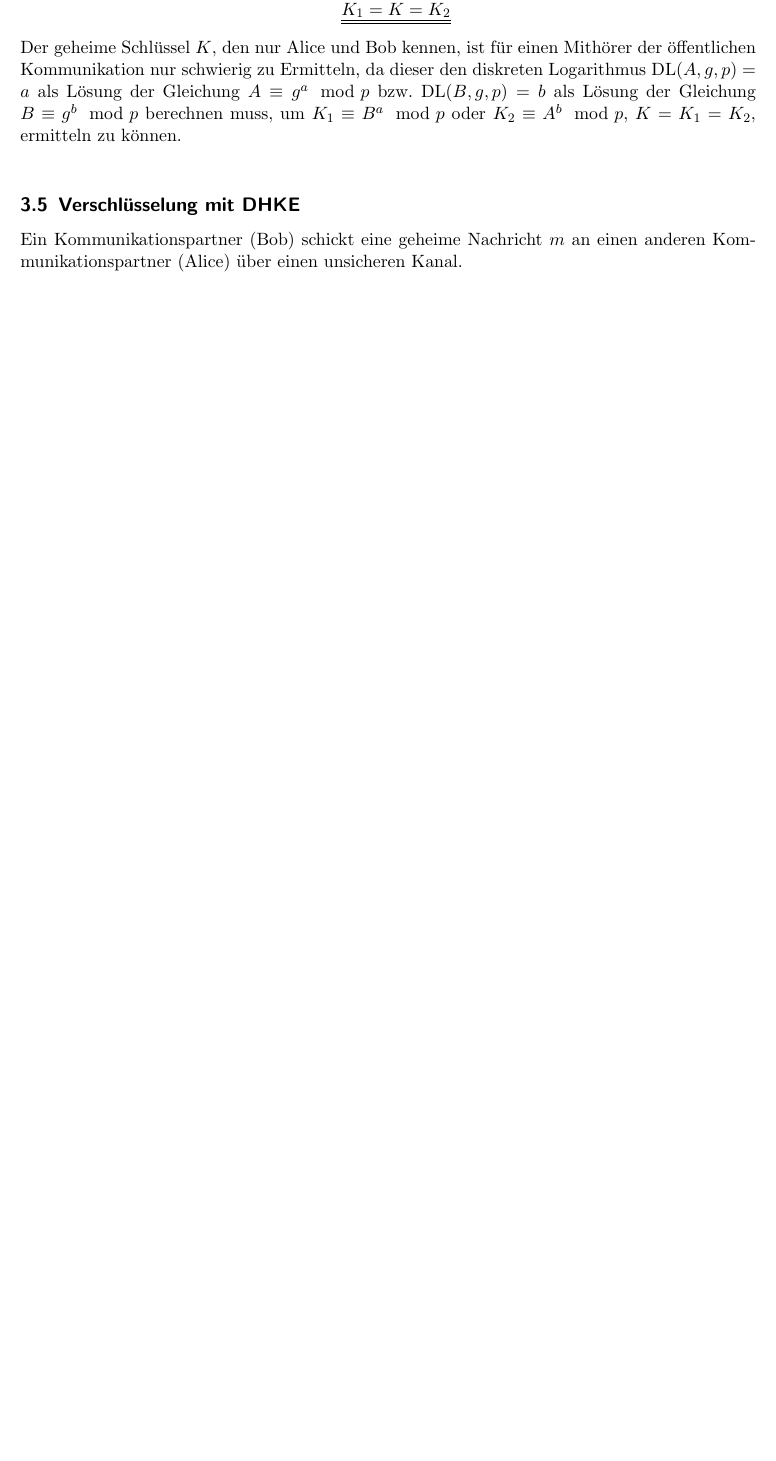
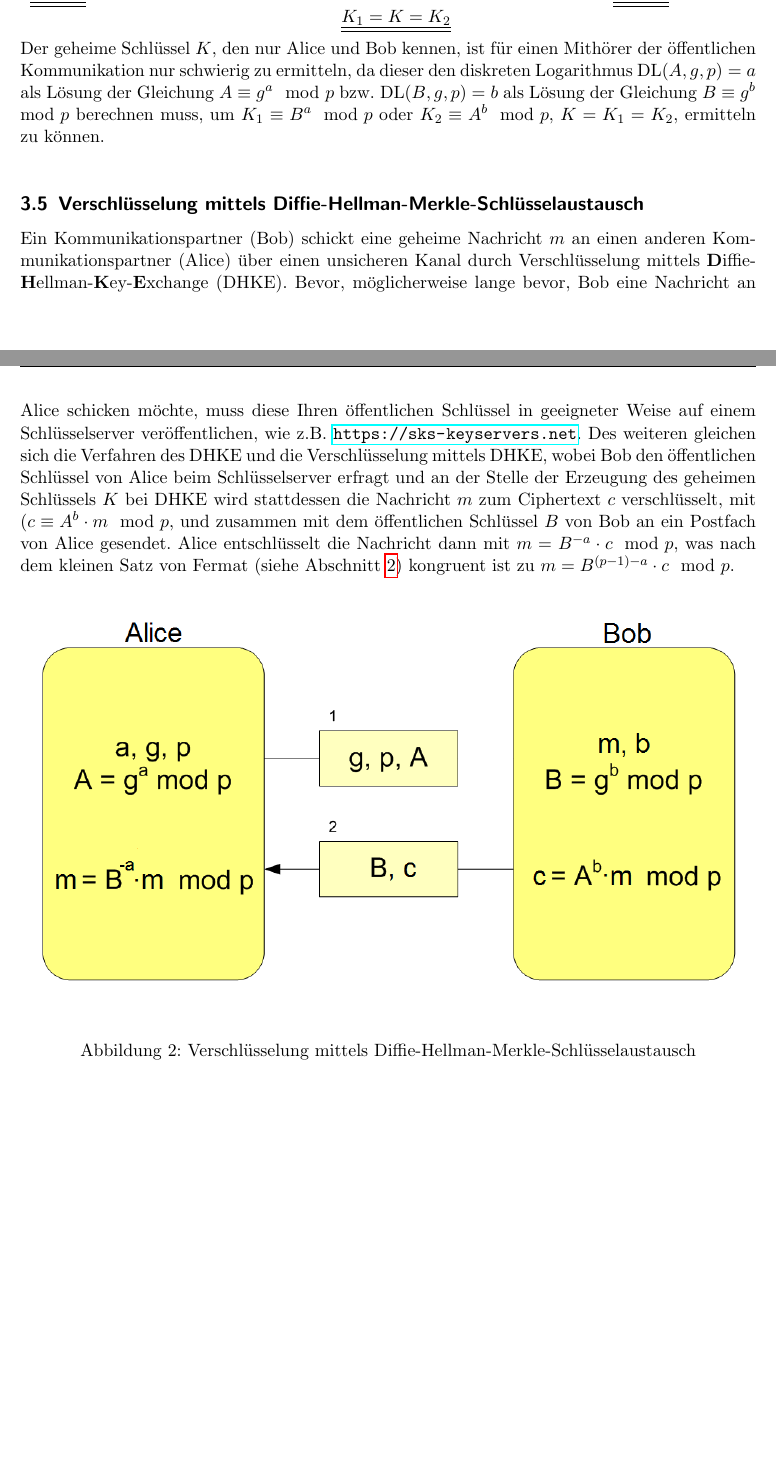
Before and after one commit to hutchison/Seminar_Public_Key_Kryptographie, a LaTeX document (ausarbeitung.tex): part of page 9 of 9 before the commit and two parts of pages 9 and 10 of 10 after it, the two joined at a grey line, cut so that both start at the same text, the shorter picture padded with empty space. Compiled offline with pdfLaTeX.

Commit message:
added encryption with DHKE, added picture for enc_DHKE

```diff
--- a/ausarbeitung.tex
+++ b/ausarbeitung.tex
@@ -570,12 +570,19 @@ Die zwei Kommunikationspartner Alice und Bob tauschen einen gemeinsamen geheimen
 	    	& & $\doubleunderline{K_1 = K = K_2}$ & &
 	    \end{tabularx}
 	\end{center}
-Der geheime Schlüssel $K$, den nur Alice und Bob kennen, ist für einen Mithörer der öffentlichen Kommunikation nur schwierig zu Ermitteln, da dieser den diskreten Logarithmus $\text{DL}(A,g,p) = a$ als Lösung der Gleichung $A \equiv g^a \mod p$ bzw. $\text{DL}(B,g,p) = b$ als Lösung der Gleichung $B \equiv g^b \mod p$ berechnen muss, um $K_1 \equiv B^a \mod p$ oder $K_2 \equiv A^b \mod p$, $K = K_1 = K_2$, ermitteln zu können.\\
+Der geheime Schlüssel $K$, den nur Alice und Bob kennen, ist für einen Mithörer der öffentlichen Kommunikation nur schwierig zu ermitteln, da dieser den diskreten Logarithmus $\text{DL}(A,g,p) = a$ als Lösung der Gleichung $A \equiv g^a \mod p$ bzw. $\text{DL}(B,g,p) = b$ als Lösung der Gleichung $B \equiv g^b \mod p$ berechnen muss, um $K_1 \equiv B^a \mod p$ oder $K_2 \equiv A^b \mod p$, $K = K_1 = K_2$, ermitteln zu können.\\
 \end{beispiel}
 
-\subsection{Verschlüsselung mit DHKE}
+\subsection{Verschlüsselung mittels Diffie-Hellman-Merkle-Schlüsselaustausch}
 \label{sub:enc_with_dhke}
-Ein Kommunikationspartner (Bob) schickt eine geheime Nachricht $m$ an einen anderen Kommunikationspartner (Alice) über einen unsicheren Kanal.
+Ein Kommunikationspartner (Bob) schickt eine geheime Nachricht $m$ an einen anderen Kommunikationspartner (Alice) über einen unsicheren Kanal durch Verschlüsselung mittels \textbf{D}iffie-\textbf{H}ellman-\textbf{K}ey-\textbf{E}xchange (DHKE). Bevor, möglicherweise lange bevor, Bob eine Nachricht an Alice schicken möchte, muss diese Ihren öffentlichen Schlüssel in geeigneter Weise auf einem Schlüsselserver veröffentlichen, wie z.B. \url{https://sks-keyservers.net}. Des weiteren gleichen sich die Verfahren des DHKE und die Verschlüsselung mittels DHKE, wobei Bob den öffentlichen Schlüssel von Alice beim Schlüsselserver erfragt und an der Stelle der Erzeugung des geheimen Schlüssels $K$ bei DHKE wird stattdessen die Nachricht $m$ zum Ciphertext $c$ verschlüsselt, mit $(c \equiv A^b \cdot m \mod p$, und zusammen mit dem öffentlichen Schlüssel $B$ von Bob an ein Postfach von Alice gesendet. Alice entschlüsselt die Nachricht dann mit $m = B^{-a}\cdot c  \mod p$, was nach dem kleinen Satz von Fermat (siehe Abschnitt \ref{def:erzeuger}) kongruent ist zu $m = B^{(p-1)-a}\cdot c  \mod p$.
+
+\begin{figure}[H]
+  \centering
+  \includegraphics[width=\textwidth]{DHKE_enc.png}
+  \caption{Verschlüsselung mittels Diffie-Hellman-Merkle-Schlüsselaustausch}
+  \label{fig:enc_with_dhke}
+\end{figure}
 
 
 \end{document}
```
Also changed, not shown: DHKE_enc.png (added).
